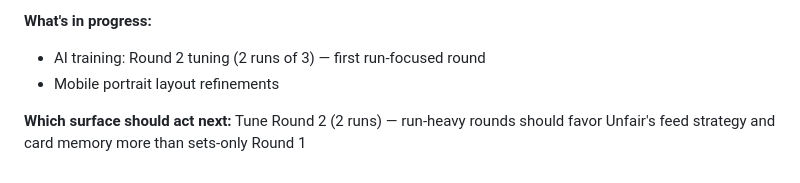
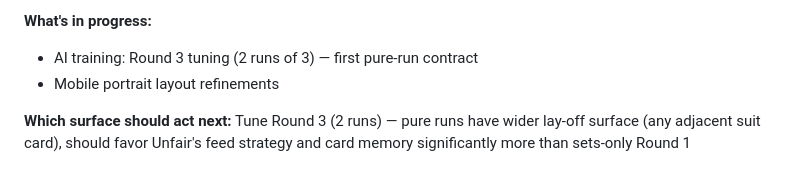
Before and after one commit to Michael-ticmn/play27, a Markdown page: CURRENT_STATE.md, the part around the change. GitHub-like rendering.

Commit message:
Update next focus — Round 3 (2 runs), skipping Round 2
Co-Authored-By: Claude Opus 4.6 (1M context) <noreply@anthropic.com>

```diff
--- a/CURRENT_STATE.md
+++ b/CURRENT_STATE.md
@@ -98,7 +98,7 @@
 - Feed strategy (opponent model) more impactful in run-heavy rounds with wider lay-off surface
 
 **What's in progress:**
-- AI training: Round 2 tuning (2 runs of 3) — first run-focused round
+- AI training: Round 3 tuning (2 runs of 3) — first pure-run contract
 - Mobile portrait layout refinements
 
-**Which surface should act next:** Tune Round 2 (2 runs) — run-heavy rounds should favor Unfair's feed strategy and card memory more than sets-only Round 1
+**Which surface should act next:** Tune Round 3 (2 runs) — pure runs have wider lay-off surface (any adjacent suit card), should favor Unfair's feed strategy and card memory significantly more than sets-only Round 1
```
